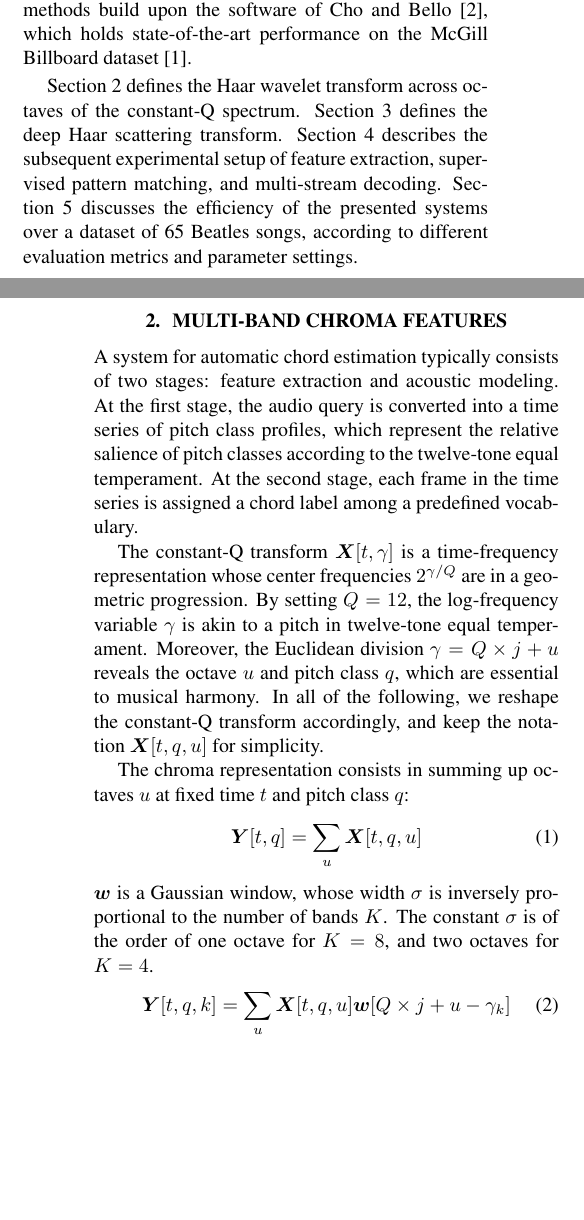
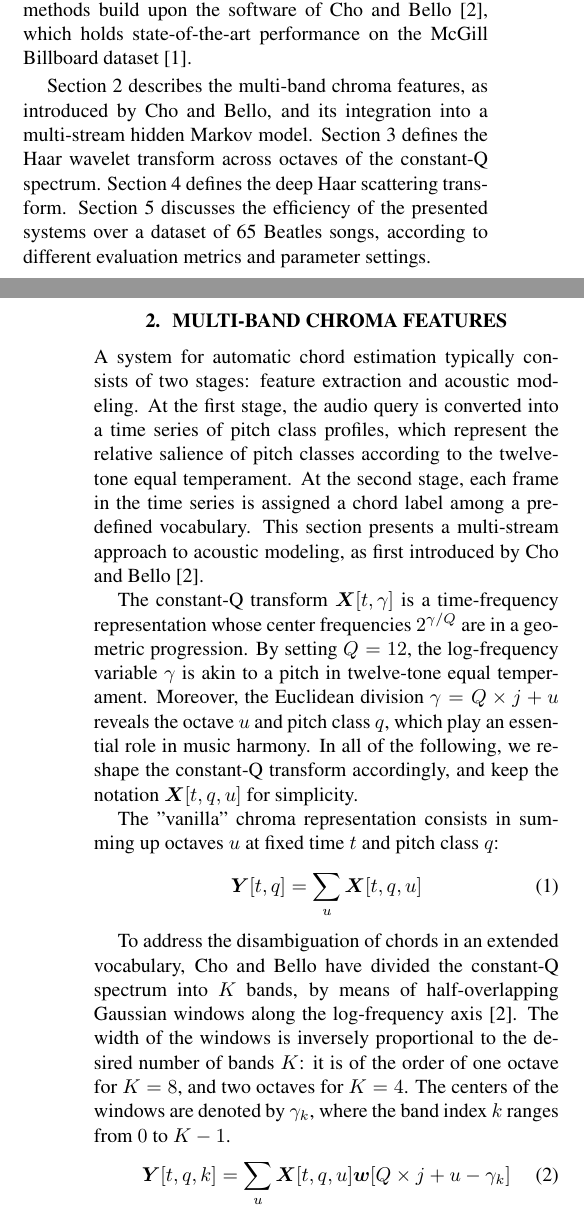
Before and after one commit to crm313/ISMIR2016, a LaTeX paper (WaveletScatteringISMIR2016.tex): two parts of the columns of pages 1 and 2 of 5, joined at a grey line, cut so that both start at the same text, the shorter picture padded with empty space. Compiled offline with pdfLaTeX.

Commit message:
comment on the width and centers of the Gaussian windows

```diff
--- a/WaveletScatteringISMIR2016.tex
+++ b/WaveletScatteringISMIR2016.tex
@@ -168,12 +168,12 @@ Both methods build upon the software of Cho and Bello
 \cite{cho2013mirex}, which holds state-of-the-art performance on
 the McGill Billboard dataset \cite{burgoyne2011}.
 
-Section 2 defines the Haar wavelet transform across octaves
+Section 2 describes the multi-band chroma features, as
+introduced by Cho and Bello, and its integration into a multi-stream
+hidden Markov model.
+Section 3 defines the Haar wavelet transform across octaves
 of the constant-Q spectrum.
-Section 3 defines the deep Haar scattering transform.
-Section 4 describes the subsequent experimental setup
-of feature extraction, supervised pattern matching,
-and multi-stream decoding.
+Section 4 defines the deep Haar scattering transform.
 Section 5 discusses the efficiency of the presented systems over
 a dataset of 65 Beatles songs, according to different evaluation
 metrics and parameter settings.
@@ -186,6 +186,8 @@ pitch class profiles, which represent the relative salience of
 pitch classes according to the twelve-tone equal temperament.
 At the second stage, each frame in the time series is assigned
 a chord label among a predefined vocabulary.
+This section presents a multi-stream approach to acoustic modeling,
+as first introduced by Cho and Bello \cite{cho2013mirex}.
 
 The constant-Q transform $\boldsymbol{X}[t, \gamma]$ is a time-frequency
 representation whose center frequencies $2^{\gamma/Q}$ are in a geometric progression.
@@ -193,20 +195,29 @@ By setting $Q=12$, the log-frequency variable $\gamma$ is akin to a pitch in twe
 equal temperament.
 Moreover, the Euclidean division $\gamma = Q \times j + u$
 reveals the octave $u$ and pitch class $q$,
-which are essential to musical harmony.
+which play an essential role in music harmony.
 In all of the following, we reshape the constant-Q transform
 accordingly, and keep the notation $\boldsymbol{X}[t, q, u]$ for simplicity.
 
-The chroma representation consists in summing up octaves $u$ at fixed time $t$
+The "vanilla" chroma representation consists in summing up
+octaves $u$ at fixed time $t$
 and pitch class $q$:
 \begin{equation}
 \boldsymbol{Y}[t, q]
 =
 \sum_{u} \boldsymbol{X}[t, q, u]
 \end{equation}
-$\boldsymbol{w}$ is a Gaussian window, whose width $\sigma$
-is inversely proportional to the number of bands $K$. The constant $\sigma$
-is of the order of one octave for $K=8$, and two octaves for $K=4$.
+
+To address the disambiguation of chords in an extended vocabulary,
+Cho and Bello have divided the constant-Q spectrum into $K$
+bands, by means of half-overlapping Gaussian windows along
+the log-frequency axis \cite{cho2013mirex}.
+The width of the windows is inversely proportional
+to the desired number of bands $K$:
+it is of the order of one octave for $K=8$,
+and two octaves for $K=4$.
+The centers of the windows are denoted by $\gamma_k$, where
+the band index $k$ ranges from $0$ to $K-1$.
 \begin{equation}
 \boldsymbol{Y}[t, q, k]
 =
```
Also changed, not shown: WaveletScatteringISMIR2016.pdf, WaveletScatteringISMIR2016.tex (9 more changed lines), 3 other files.
